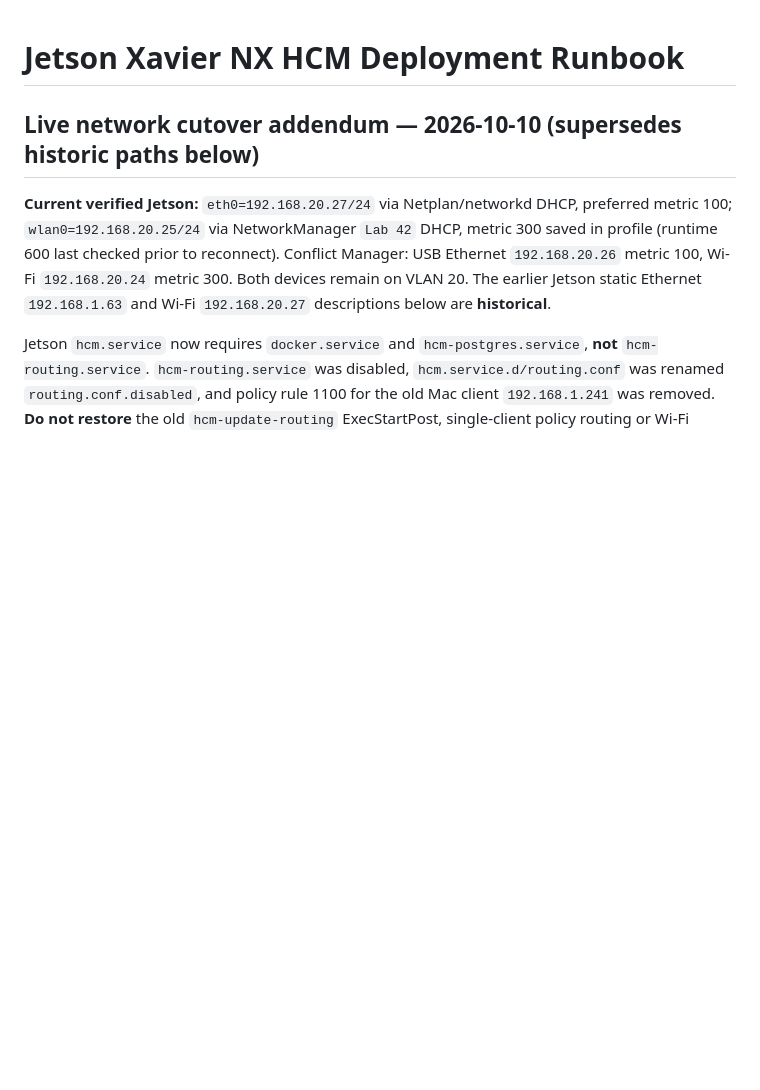
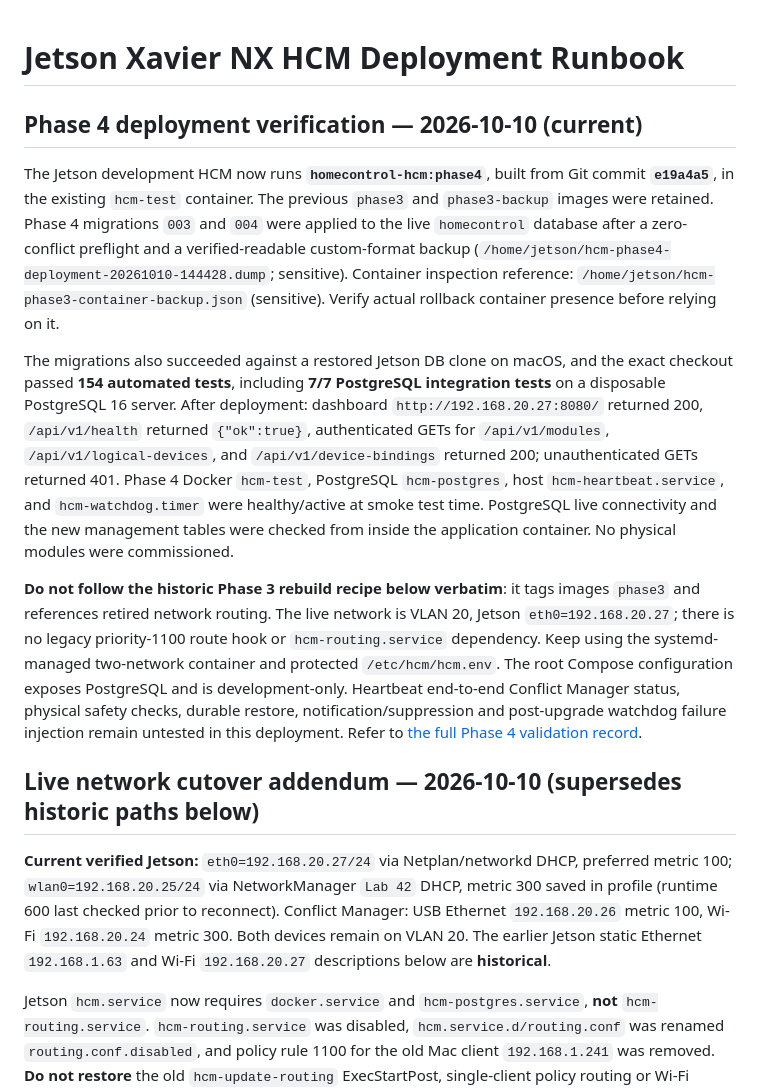
Before and after one commit to pengels22/HomeControl, a Markdown page: 09_documentation/JETSON_HCM_DEPLOYMENT_2026-10-10.md, the part around the change. Drawn GitHub-style; blank space fills up the shorter version.

Commit message:
Update Phase 4 live deployment status in 09_documentation/JETSON_HCM_DEPLOYMENT_2026-10-10.md

```diff
--- a/09_documentation/JETSON_HCM_DEPLOYMENT_2026-10-10.md
+++ b/09_documentation/JETSON_HCM_DEPLOYMENT_2026-10-10.md
@@ -1,4 +1,12 @@
 # Jetson Xavier NX HCM Deployment Runbook
+
+## Phase 4 deployment verification — 2026-10-10 (current)
+
+The Jetson development HCM now runs **`homecontrol-hcm:phase4`**, built from Git commit **`e19a4a5`**, in the existing `hcm-test` container. The previous `phase3` and `phase3-backup` images were retained. Phase 4 migrations `003` and `004` were applied to the live `homecontrol` database after a zero-conflict preflight and a verified-readable custom-format backup (`/home/jetson/hcm-phase4-deployment-20261010-144428.dump`; sensitive). Container inspection reference: `/home/jetson/hcm-phase3-container-backup.json` (sensitive). Verify actual rollback container presence before relying on it.
+
+The migrations also succeeded against a restored Jetson DB clone on macOS, and the exact checkout passed **154 automated tests**, including **7/7 PostgreSQL integration tests** on a disposable PostgreSQL 16 server. After deployment: dashboard `http://192.168.20.27:8080/` returned 200, `/api/v1/health` returned `{"ok":true}`, authenticated GETs for `/api/v1/modules`, `/api/v1/logical-devices`, and `/api/v1/device-bindings` returned 200; unauthenticated GETs returned 401. Phase 4 Docker `hcm-test`, PostgreSQL `hcm-postgres`, host `hcm-heartbeat.service`, and `hcm-watchdog.timer` were healthy/active at smoke test time. PostgreSQL live connectivity and the new management tables were checked from inside the application container. No physical modules were commissioned.
+
+**Do not follow the historic Phase 3 rebuild recipe below verbatim**: it tags images `phase3` and references retired network routing. The live network is VLAN 20, Jetson `eth0=192.168.20.27`; there is no legacy priority-1100 route hook or `hcm-routing.service` dependency. Keep using the systemd-managed two-network container and protected `/etc/hcm/hcm.env`. The root Compose configuration exposes PostgreSQL and is development-only. Heartbeat end-to-end Conflict Manager status, physical safety checks, durable restore, notification/suppression and post-upgrade watchdog failure injection remain untested in this deployment. Refer to [the full Phase 4 validation record](PHASE4_PROGRESS_2026-10-10.md).
 
 ## Live network cutover addendum — 2026-10-10 (supersedes historic paths below)
 
```
